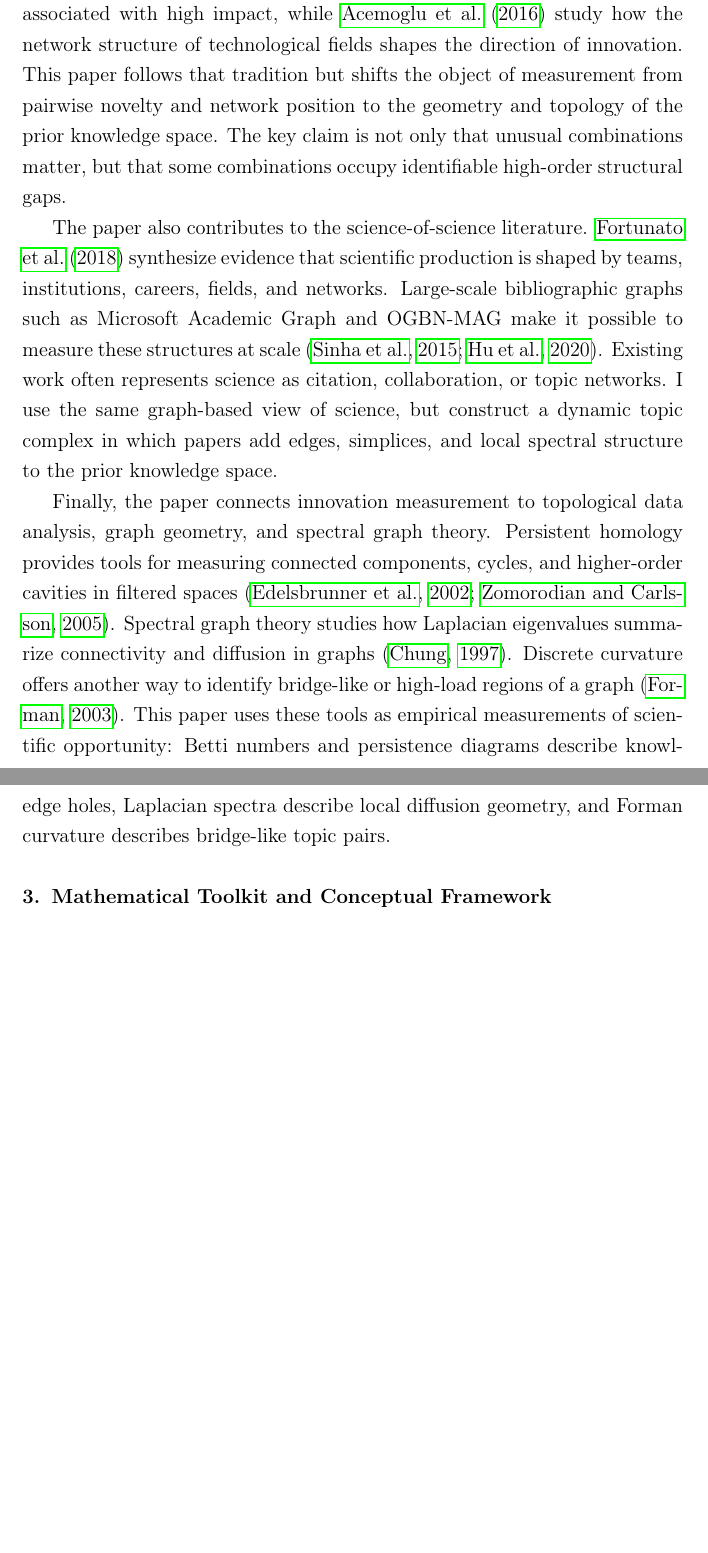
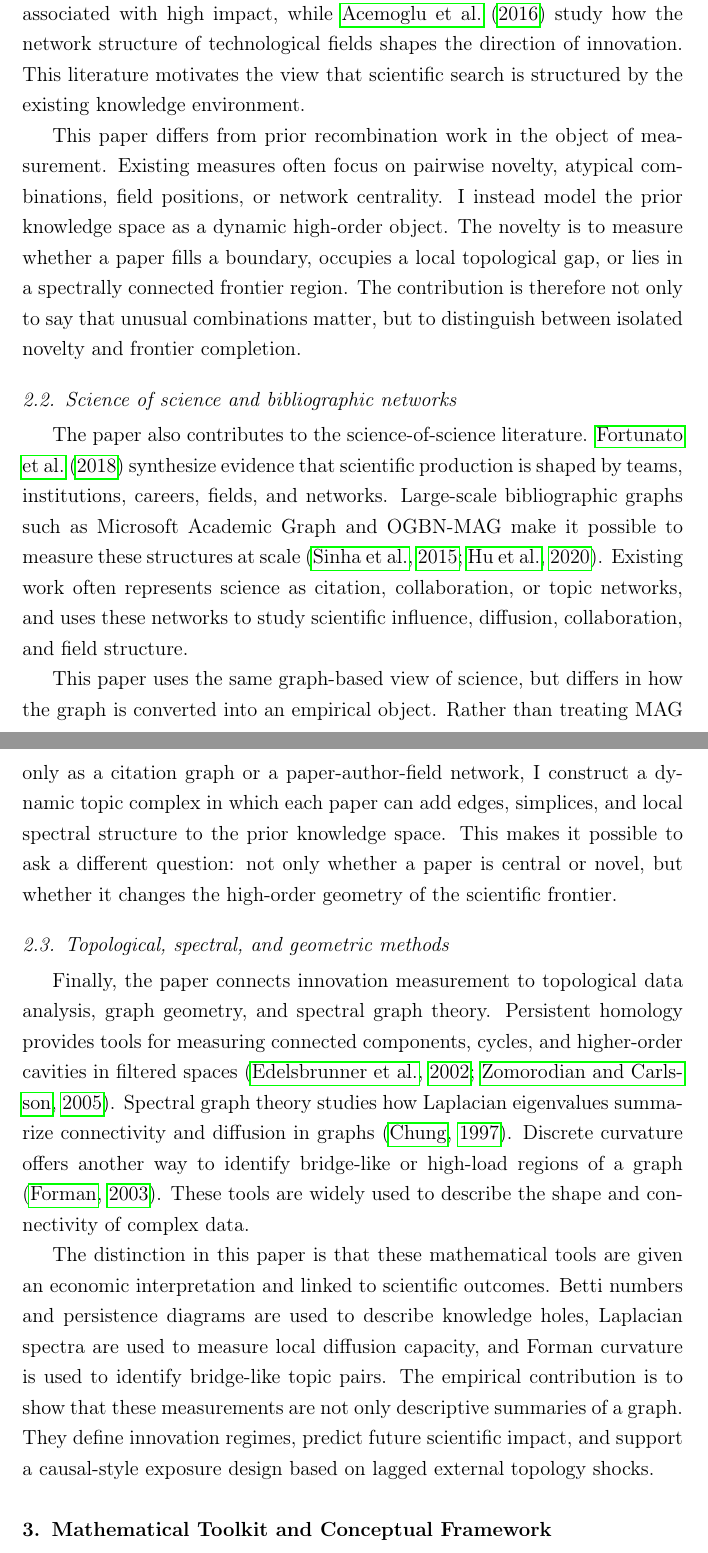
Before and after one commit to HarryLuUMN/scinet-geometry-topology, a LaTeX paper (paper/main.tex): two parts of pages 4 and 5 of 18 before the commit and two parts of pages 4 and 5 of 19 after it, joined at a grey line, cut so that both start at the same text, the shorter picture padded with empty space. Compiled offline with pdfLaTeX.

Commit message:
Structure related works by literature
The related-works section now separates innovation recombination, science-of-science networks, and topological/spectral/geometric methods. Each subsection introduces the relevant prior work and then distinguishes the paper's novelty relative to that literature.

Constraint: User requested subsection-level related works with explicit differentiation from prior work

Rejected: Keep a single three-paragraph section | it did not make the novelty claims visible enough

Confidence: high

Scope-risk: narrow

Tested: Not run; PDF rebuild pending next step

Not-tested: Full LaTeX compile pending

```diff
--- a/paper/main.tex
+++ b/paper/main.tex
@@ -48,11 +48,23 @@ The paper contributes to three literatures. First, it adds to economics of innov
 
 \section{Related Works}
 
-This paper is related first to the economics of innovation and knowledge recombination. A central idea in this literature is that new ideas are produced by combining existing ideas, but that not all combinations have the same value. \citet{uzzi2013atypical} show that atypical scientific combinations are associated with high impact, while \citet{acemoglu2016innovation} study how the network structure of technological fields shapes the direction of innovation. This paper follows that tradition but shifts the object of measurement from pairwise novelty and network position to the geometry and topology of the prior knowledge space. The key claim is not only that unusual combinations matter, but that some combinations occupy identifiable high-order structural gaps.
+\subsection{Innovation, recombination, and the direction of search}
 
-The paper also contributes to the science-of-science literature. \citet{fortuna2020science} synthesize evidence that scientific production is shaped by teams, institutions, careers, fields, and networks. Large-scale bibliographic graphs such as Microsoft Academic Graph and OGBN-MAG make it possible to measure these structures at scale \citep{sinha2015overview,hu2020ogb}. Existing work often represents science as citation, collaboration, or topic networks. I use the same graph-based view of science, but construct a dynamic topic complex in which papers add edges, simplices, and local spectral structure to the prior knowledge space.
+This paper is related first to the economics of innovation and knowledge recombination. A central idea in this literature is that new ideas are produced by combining existing ideas, but that not all combinations have the same value. \citet{uzzi2013atypical} show that atypical scientific combinations are associated with high impact, while \citet{acemoglu2016innovation} study how the network structure of technological fields shapes the direction of innovation. This literature motivates the view that scientific search is structured by the existing knowledge environment.
 
-Finally, the paper connects innovation measurement to topological data analysis, graph geometry, and spectral graph theory. Persistent homology provides tools for measuring connected components, cycles, and higher-order cavities in filtered spaces \citep{edelsbrunner2002topological,zomorodian2005computing}. Spectral graph theory studies how Laplacian eigenvalues summarize connectivity and diffusion in graphs \citep{chung1997spectral}. Discrete curvature offers another way to identify bridge-like or high-load regions of a graph \citep{forman2003bochner}. This paper uses these tools as empirical measurements of scientific opportunity: Betti numbers and persistence diagrams describe knowledge holes, Laplacian spectra describe local diffusion geometry, and Forman curvature describes bridge-like topic pairs.
+This paper differs from prior recombination work in the object of measurement. Existing measures often focus on pairwise novelty, atypical combinations, field positions, or network centrality. I instead model the prior knowledge space as a dynamic high-order object. The novelty is to measure whether a paper fills a boundary, occupies a local topological gap, or lies in a spectrally connected frontier region. The contribution is therefore not only to say that unusual combinations matter, but to distinguish between isolated novelty and frontier completion.
+
+\subsection{Science of science and bibliographic networks}
+
+The paper also contributes to the science-of-science literature. \citet{fortuna2020science} synthesize evidence that scientific production is shaped by teams, institutions, careers, fields, and networks. Large-scale bibliographic graphs such as Microsoft Academic Graph and OGBN-MAG make it possible to measure these structures at scale \citep{sinha2015overview,hu2020ogb}. Existing work often represents science as citation, collaboration, or topic networks, and uses these networks to study scientific influence, diffusion, collaboration, and field structure.
+
+This paper uses the same graph-based view of science, but differs in how the graph is converted into an empirical object. Rather than treating MAG only as a citation graph or a paper-author-field network, I construct a dynamic topic complex in which each paper can add edges, simplices, and local spectral structure to the prior knowledge space. This makes it possible to ask a different question: not only whether a paper is central or novel, but whether it changes the high-order geometry of the scientific frontier.
+
+\subsection{Topological, spectral, and geometric methods}
+
+Finally, the paper connects innovation measurement to topological data analysis, graph geometry, and spectral graph theory. Persistent homology provides tools for measuring connected components, cycles, and higher-order cavities in filtered spaces \citep{edelsbrunner2002topological,zomorodian2005computing}. Spectral graph theory studies how Laplacian eigenvalues summarize connectivity and diffusion in graphs \citep{chung1997spectral}. Discrete curvature offers another way to identify bridge-like or high-load regions of a graph \citep{forman2003bochner}. These tools are widely used to describe the shape and connectivity of complex data.
+
+The distinction in this paper is that these mathematical tools are given an economic interpretation and linked to scientific outcomes. Betti numbers and persistence diagrams are used to describe knowledge holes, Laplacian spectra are used to measure local diffusion capacity, and Forman curvature is used to identify bridge-like topic pairs. The empirical contribution is to show that these measurements are not only descriptive summaries of a graph. They define innovation regimes, predict future scientific impact, and support a causal-style exposure design based on lagged external topology shocks.
 
 \section{Mathematical Toolkit and Conceptual Framework}
 
```
